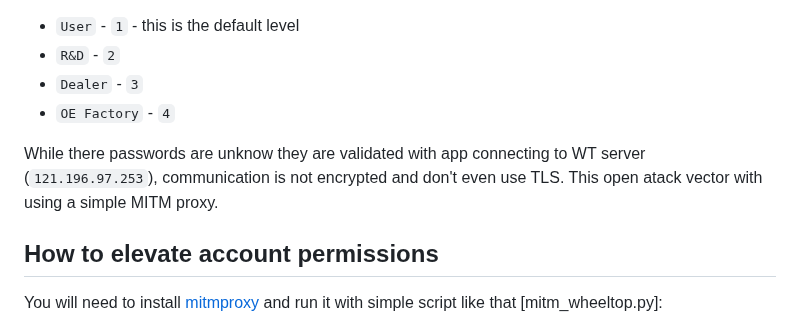
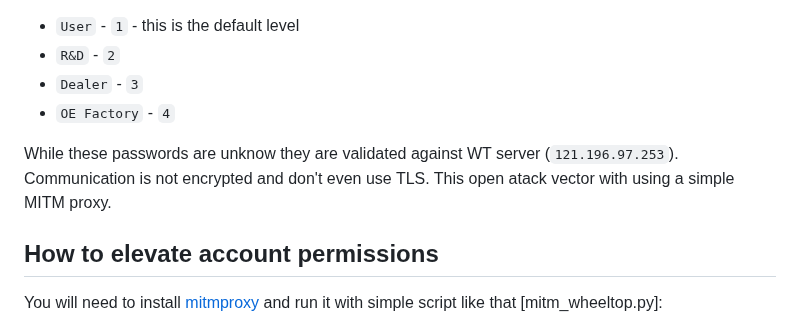
Before and after one commit to chen-ye/dr-eds, a Markdown page: README.md, the part around one of its changes. Rendered like a GitHub page.

```diff
--- a/README.md
+++ b/README.md
@@ -165,7 +165,7 @@ App seems to have several access levels which can be activated with some passwor
 - `Dealer` - `3`
 - `OE Factory` - `4`
 
-While there passwords are unknow they are validated with app connecting to WT server (`121.196.97.253`), communication is not encrypted and don't even use TLS. This open atack vector with using a simple MITM proxy.
+While these passwords are unknow they are validated against WT server (`121.196.97.253`). Communication is not encrypted and don't even use TLS. This open atack vector with using a simple MITM proxy.
 
 ## How to elevate account permissions
 
```
Also changed, not shown: other parts of README.md (+1 -1 lines).
